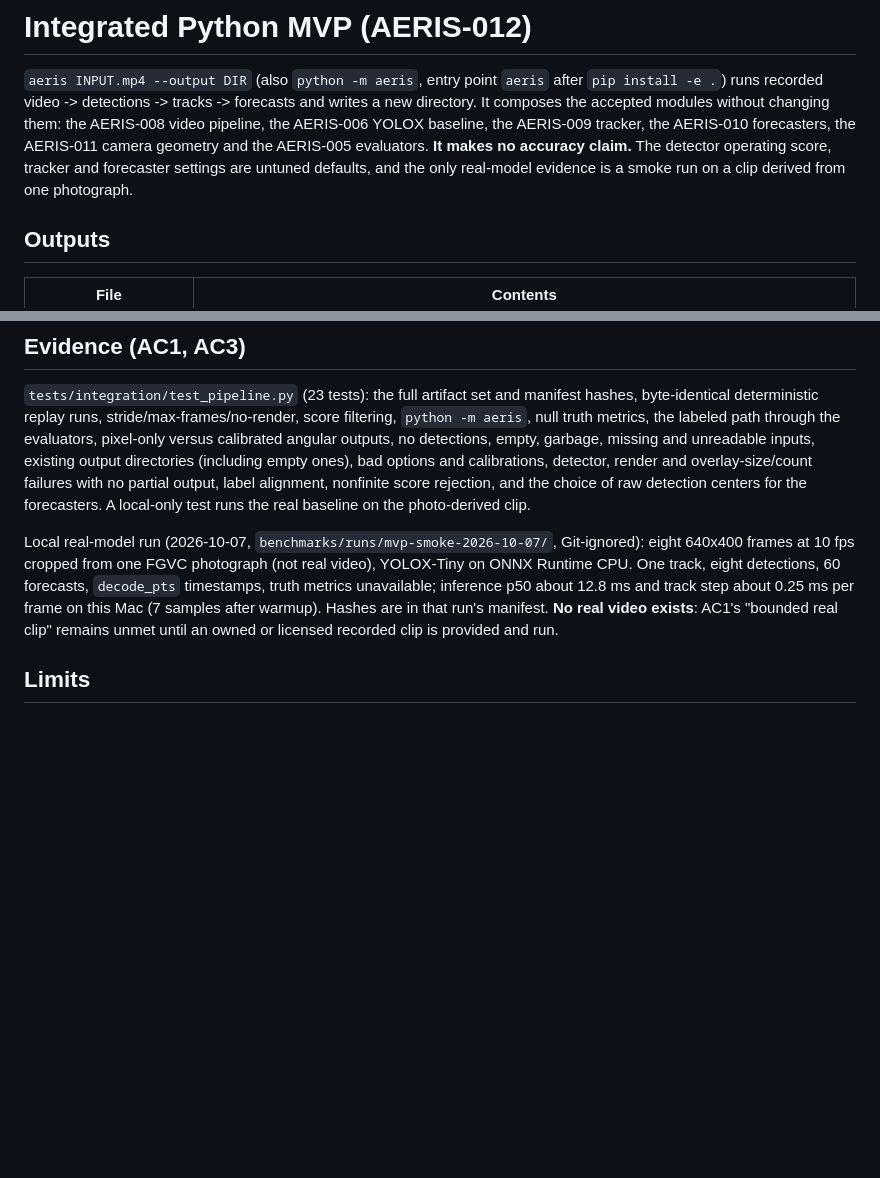
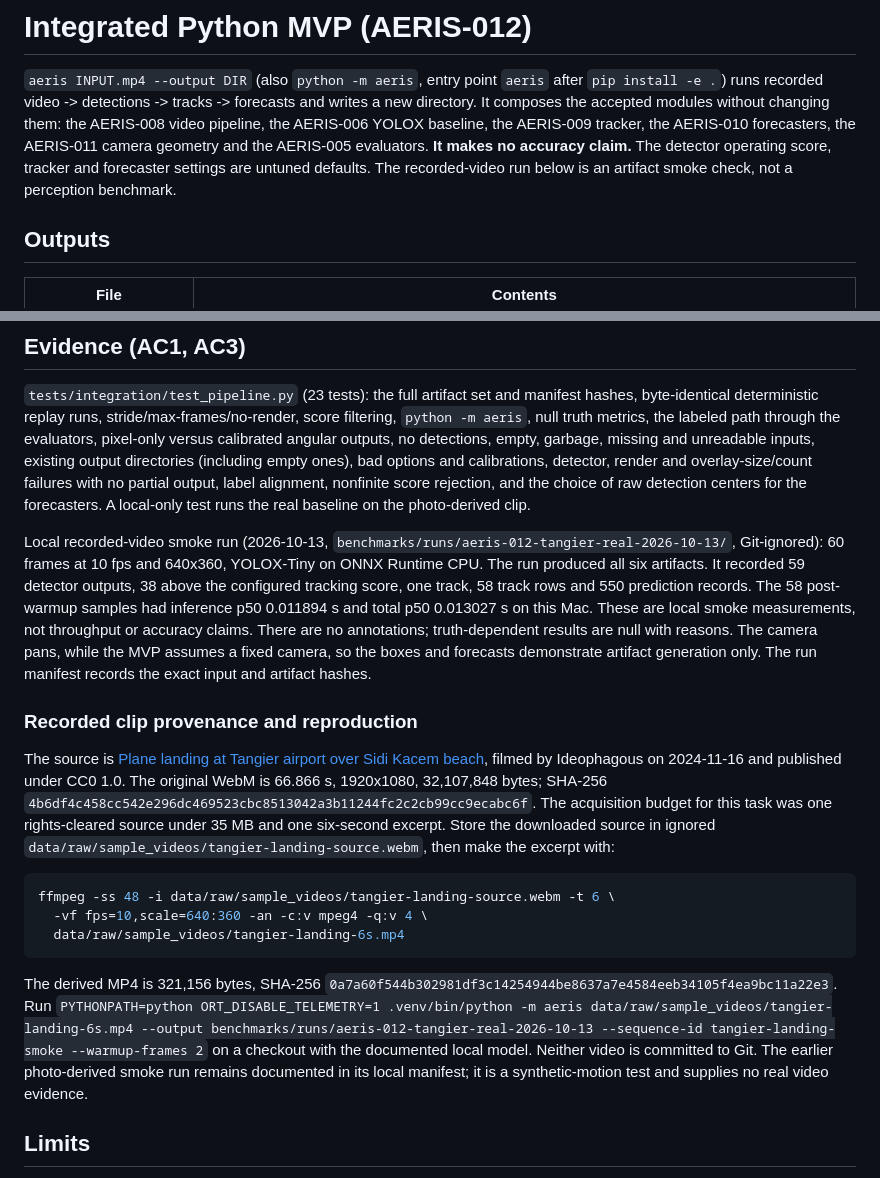
Before and after one commit to Vinvin00/AERIS, a Markdown page: docs/mvp.md, 2 parts joined by grey strips. GitHub-like rendering; blank space fills up the shorter version.

Commit message:
Document recorded-video CLI smoke run and provenance

````diff
--- a/docs/mvp.md
+++ b/docs/mvp.md
@@ -5,7 +5,7 @@ recorded video -> detections -> tracks -> forecasts and writes a new directory.
 modules without changing them: the AERIS-008 video pipeline, the AERIS-006 YOLOX baseline, the AERIS-009
 tracker, the AERIS-010 forecasters, the AERIS-011 camera geometry and the AERIS-005 evaluators.
 **It makes no accuracy claim.** The detector operating score, tracker and forecaster settings are untuned
-defaults, and the only real-model evidence is a smoke run on a clip derived from one photograph.
+defaults. The recorded-video run below is an artifact smoke check, not a perception benchmark.
 
 ## Outputs
 
@@ -51,11 +51,34 @@ calibrations, detector, render and overlay-size/count failures with no partial o
 nonfinite score rejection, and the choice of raw detection
 centers for the forecasters. A local-only test runs the real baseline on the photo-derived clip.
 
-Local real-model run (2026-10-07, `benchmarks/runs/mvp-smoke-2026-10-07/`, Git-ignored): eight 640x400 frames at
-10 fps cropped from one FGVC photograph (not real video), YOLOX-Tiny on ONNX Runtime CPU. One track, eight detections,
-60 forecasts, `decode_pts` timestamps, truth metrics unavailable; inference p50 about 12.8 ms and track step about
-0.25 ms per frame on this Mac (7 samples after warmup). Hashes are in that run's manifest. **No real video exists**:
-AC1's "bounded real clip" remains unmet until an owned or licensed recorded clip is provided and run.
+Local recorded-video smoke run (2026-10-13, `benchmarks/runs/aeris-012-tangier-real-2026-10-13/`, Git-ignored):
+60 frames at 10 fps and 640x360, YOLOX-Tiny on ONNX Runtime CPU. The run produced all six artifacts. It recorded
+59 detector outputs, 38 above the configured tracking score, one track, 58 track rows and 550 prediction records.
+The 58 post-warmup samples had inference p50 0.011894 s and total p50 0.013027 s on this Mac. These are local
+smoke measurements, not throughput or accuracy claims. There are no annotations; truth-dependent results are null
+with reasons. The camera pans, while the MVP assumes a fixed camera, so the boxes and forecasts demonstrate artifact
+generation only. The run manifest records the exact input and artifact hashes.
+
+### Recorded clip provenance and reproduction
+
+The source is [Plane landing at Tangier airport over Sidi Kacem beach](https://commons.wikimedia.org/wiki/File:Plane_landing_at_Tangier_airport_over_Sidi_Kacem_beach.webm),
+filmed by Ideophagous on 2024-11-16 and published under CC0 1.0. The original WebM is 66.866 s,
+1920x1080, 32,107,848 bytes; SHA-256 `4b6df4c458cc542e296dc469523cbc8513042a3b11244fc2c2cb99cc9ecabc6f`.
+The acquisition budget for this task was one rights-cleared source under 35 MB and one six-second excerpt. Store
+the downloaded source in ignored `data/raw/sample_videos/tangier-landing-source.webm`, then make the excerpt with:
+
+```sh
+ffmpeg -ss 48 -i data/raw/sample_videos/tangier-landing-source.webm -t 6 \
+  -vf fps=10,scale=640:360 -an -c:v mpeg4 -q:v 4 \
+  data/raw/sample_videos/tangier-landing-6s.mp4
+```
+
+The derived MP4 is 321,156 bytes, SHA-256 `0a7a60f544b302981df3c14254944be8637a7e4584eeb34105f4ea9bc11a22e3`.
+Run `PYTHONPATH=python ORT_DISABLE_TELEMETRY=1 .venv/bin/python -m aeris
+data/raw/sample_videos/tangier-landing-6s.mp4 --output benchmarks/runs/aeris-012-tangier-real-2026-10-13
+--sequence-id tangier-landing-smoke --warmup-frames 2` on a checkout with the documented local model.
+Neither video is committed to Git. The earlier photo-derived smoke run remains documented in its local manifest;
+it is a synthetic-motion test and supplies no real video evidence.
 
 ## Limits
 
````
